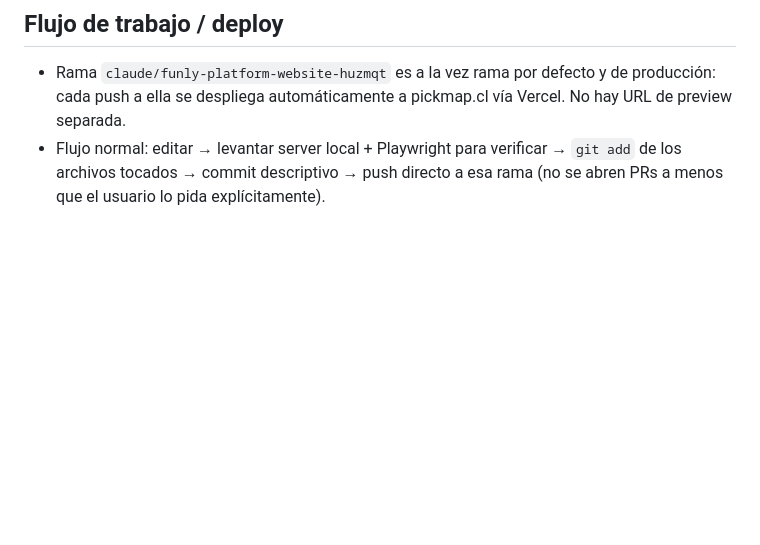
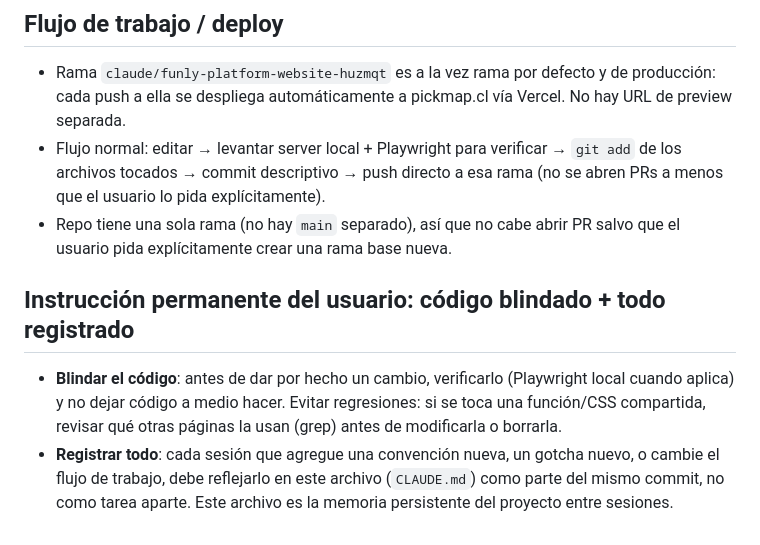
Before and after one commit to estebanavayu99/TESTING-ADEVNTURE-PRODUCT, a Markdown page: CLAUDE.md, the part around the change. Drawn GitHub-style; blank space fills up the shorter version.

Commit message:
Document standing instruction: harden changes and keep CLAUDE.md updated

```diff
--- a/CLAUDE.md
+++ b/CLAUDE.md
@@ -64,3 +64,16 @@ Público objetivo: viajeros ("Soy viajero") y negocios turísticos aliados
 - Flujo normal: editar → levantar server local + Playwright para verificar
   → `git add` de los archivos tocados → commit descriptivo → push directo
   a esa rama (no se abren PRs a menos que el usuario lo pida explícitamente).
+- Repo tiene una sola rama (no hay `main` separado), así que no cabe abrir
+  PR salvo que el usuario pida explícitamente crear una rama base nueva.
+
+## Instrucción permanente del usuario: código blindado + todo registrado
+
+- **Blindar el código**: antes de dar por hecho un cambio, verificarlo
+  (Playwright local cuando aplica) y no dejar código a medio hacer. Evitar
+  regresiones: si se toca una función/CSS compartida, revisar qué otras
+  páginas la usan (grep) antes de modificarla o borrarla.
+- **Registrar todo**: cada sesión que agregue una convención nueva, un
+  gotcha nuevo, o cambie el flujo de trabajo, debe reflejarlo en este
+  archivo (`CLAUDE.md`) como parte del mismo commit, no como tarea aparte.
+  Este archivo es la memoria persistente del proyecto entre sesiones.
```
